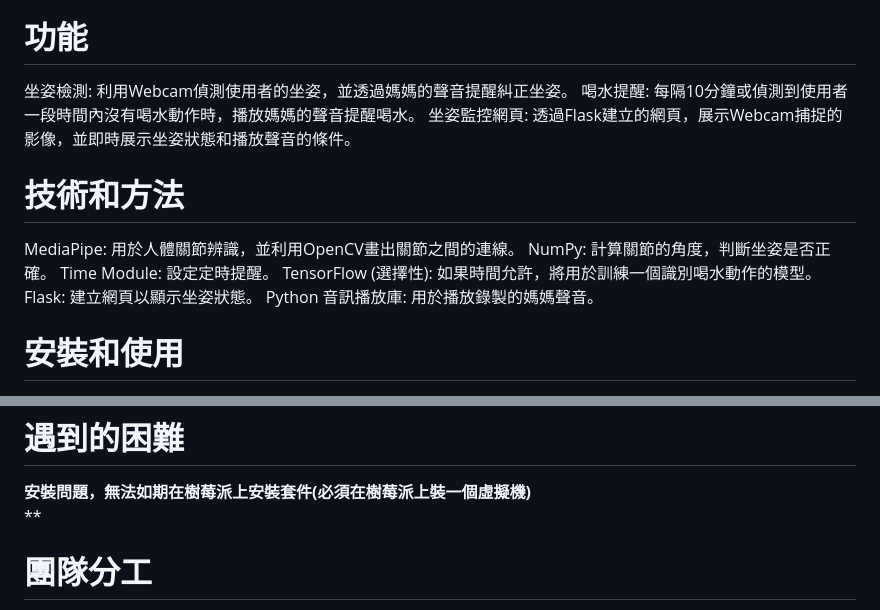
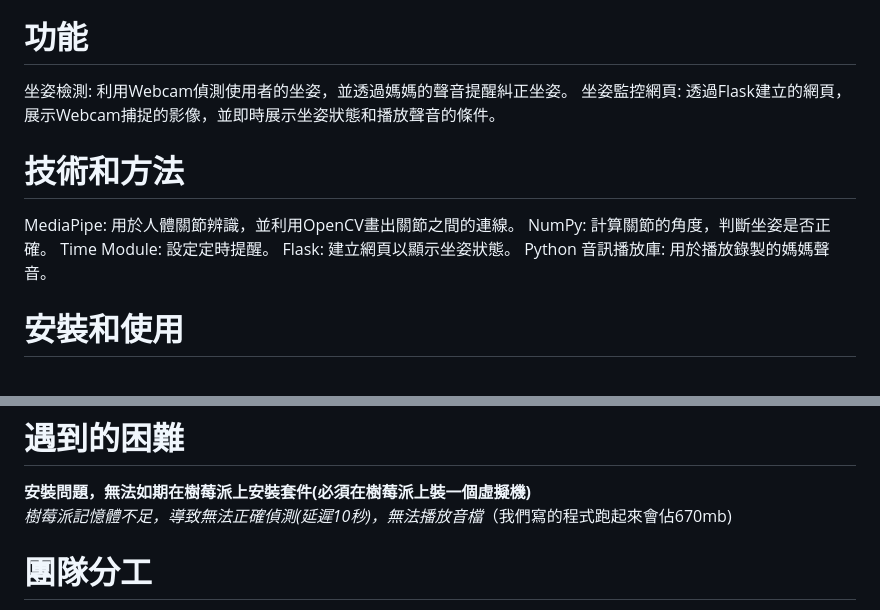
Before and after one commit to NCNU-OpenSource/Mom-Robot, a Markdown page: README.md, 2 parts joined by grey strips. Drawn GitHub-style.

```diff
--- a/README.md
+++ b/README.md
@@ -4,14 +4,12 @@
 
 # 功能
 坐姿檢測: 利用Webcam偵測使用者的坐姿，並透過媽媽的聲音提醒糾正坐姿。
-喝水提醒: 每隔10分鐘或偵測到使用者一段時間內沒有喝水動作時，播放媽媽的聲音提醒喝水。
 坐姿監控網頁: 透過Flask建立的網頁，展示Webcam捕捉的影像，並即時展示坐姿狀態和播放聲音的條件。
 
 # 技術和方法
 MediaPipe: 用於人體關節辨識，並利用OpenCV畫出關節之間的連線。
 NumPy: 計算關節的角度，判斷坐姿是否正確。
 Time Module: 設定定時提醒。
-TensorFlow (選擇性): 如果時間允許，將用於訓練一個識別喝水動作的模型。
 Flask: 建立網頁以顯示坐姿狀態。
 Python 音訊播放庫: 用於播放錄製的媽媽聲音。
 
@@ -132,7 +130,8 @@ Werkzeug==3.0.1
 
 # 遇到的困難
 **安裝問題，無法如期在樹莓派上安裝套件(必須在樹莓派上裝一個虛擬機)**
-**
+*樹莓派記憶體不足，導致無法正確偵測(延遲10秒)，無法播放音檔*（我們寫的程式跑起來會佔670mb)
+
 
 # 團隊分工
 蔡秉霖:撰寫mediapipe程式碼與測試環境
```
